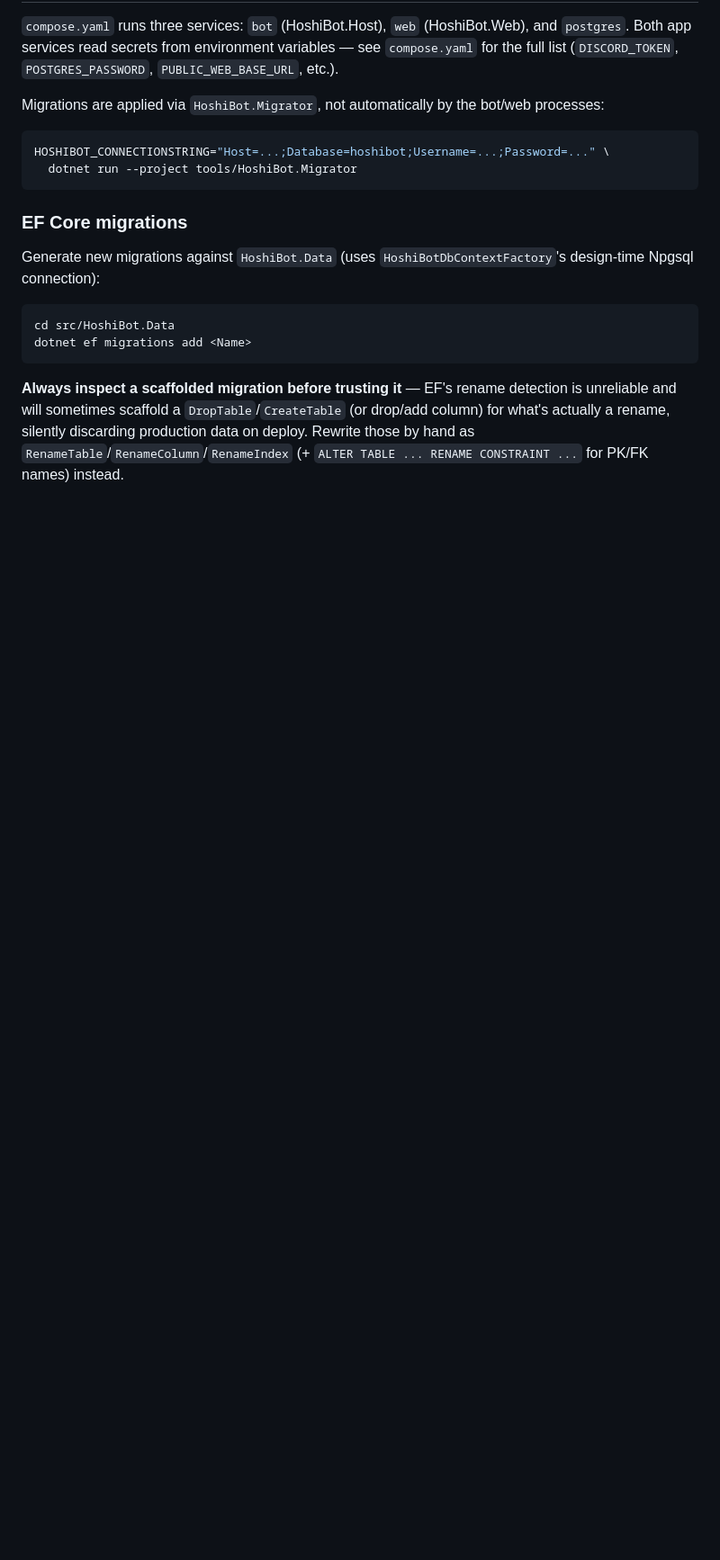
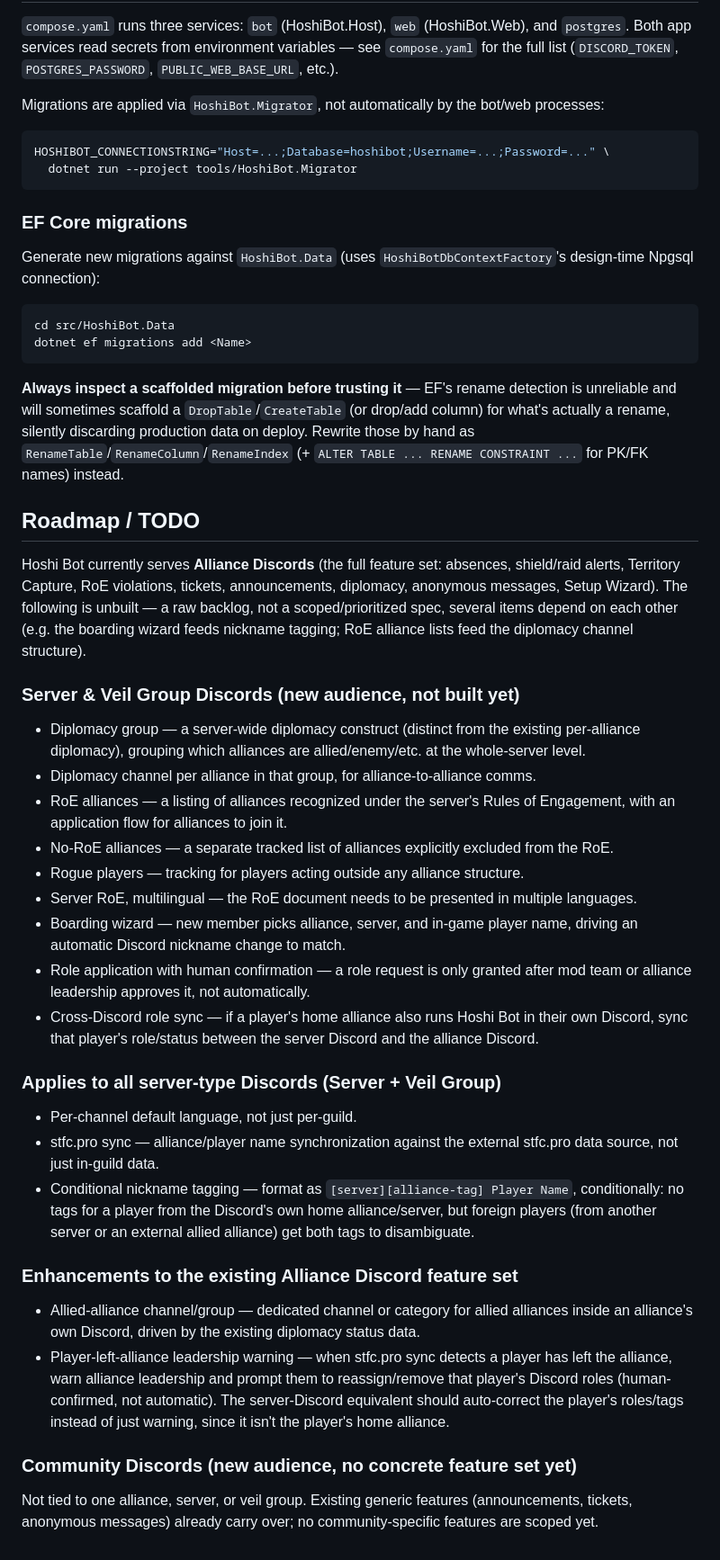
Before and after one commit to MarzipanGlee/hoshi-bot, a Markdown page: README.md, the part around the change. Shown at 90% size. GitHub-like rendering; blank space fills up the shorter version.

Commit message:
Add Roadmap/TODO section to README
Captures the Server & Veil Group Discord feature backlog (diplomacy groups, RoE alliance lists, boarding wizard, nickname tagging, cross-Discord role sync, player-left-alliance leadership warning) and the Community Discord audience, none of which is built yet. Raw backlog, not a scoped spec.

```diff
--- a/README.md
+++ b/README.md
@@ -90,3 +90,51 @@ unreliable and will sometimes scaffold a `DropTable`/`CreateTable` (or drop/add
 for what's actually a rename, silently discarding production data on deploy. Rewrite those
 by hand as `RenameTable`/`RenameColumn`/`RenameIndex` (+ `ALTER TABLE ... RENAME
 CONSTRAINT ...` for PK/FK names) instead.
+
+## Roadmap / TODO
+
+Hoshi Bot currently serves **Alliance Discords** (the full feature set: absences, shield/raid
+alerts, Territory Capture, RoE violations, tickets, announcements, diplomacy, anonymous
+messages, Setup Wizard). The following is unbuilt — a raw backlog, not a scoped/prioritized
+spec, several items depend on each other (e.g. the boarding wizard feeds nickname tagging;
+RoE alliance lists feed the diplomacy channel structure).
+
+### Server & Veil Group Discords (new audience, not built yet)
+
+- Diplomacy group — a server-wide diplomacy construct (distinct from the existing per-alliance
+  diplomacy), grouping which alliances are allied/enemy/etc. at the whole-server level.
+- Diplomacy channel per alliance in that group, for alliance-to-alliance comms.
+- RoE alliances — a listing of alliances recognized under the server's Rules of Engagement,
+  with an application flow for alliances to join it.
+- No-RoE alliances — a separate tracked list of alliances explicitly excluded from the RoE.
+- Rogue players — tracking for players acting outside any alliance structure.
+- Server RoE, multilingual — the RoE document needs to be presented in multiple languages.
+- Boarding wizard — new member picks alliance, server, and in-game player name, driving an
+  automatic Discord nickname change to match.
+- Role application with human confirmation — a role request is only granted after mod team or
+  alliance leadership approves it, not automatically.
+- Cross-Discord role sync — if a player's home alliance also runs Hoshi Bot in their own
+  Discord, sync that player's role/status between the server Discord and the alliance Discord.
+
+### Applies to all server-type Discords (Server + Veil Group)
+
+- Per-channel default language, not just per-guild.
+- stfc.pro sync — alliance/player name synchronization against the external stfc.pro data
+  source, not just in-guild data.
+- Conditional nickname tagging — format as `[server][alliance-tag] Player Name`, conditionally:
+  no tags for a player from the Discord's own home alliance/server, but foreign players (from
+  another server or an external allied alliance) get both tags to disambiguate.
+
+### Enhancements to the existing Alliance Discord feature set
+
+- Allied-alliance channel/group — dedicated channel or category for allied alliances inside an
+  alliance's own Discord, driven by the existing diplomacy status data.
+- Player-left-alliance leadership warning — when stfc.pro sync detects a player has left the
+  alliance, warn alliance leadership and prompt them to reassign/remove that player's Discord
+  roles (human-confirmed, not automatic). The server-Discord equivalent should auto-correct the
+  player's roles/tags instead of just warning, since it isn't the player's home alliance.
+
+### Community Discords (new audience, no concrete feature set yet)
+
+Not tied to one alliance, server, or veil group. Existing generic features (announcements,
+tickets, anonymous messages) already carry over; no community-specific features are scoped yet.
```
